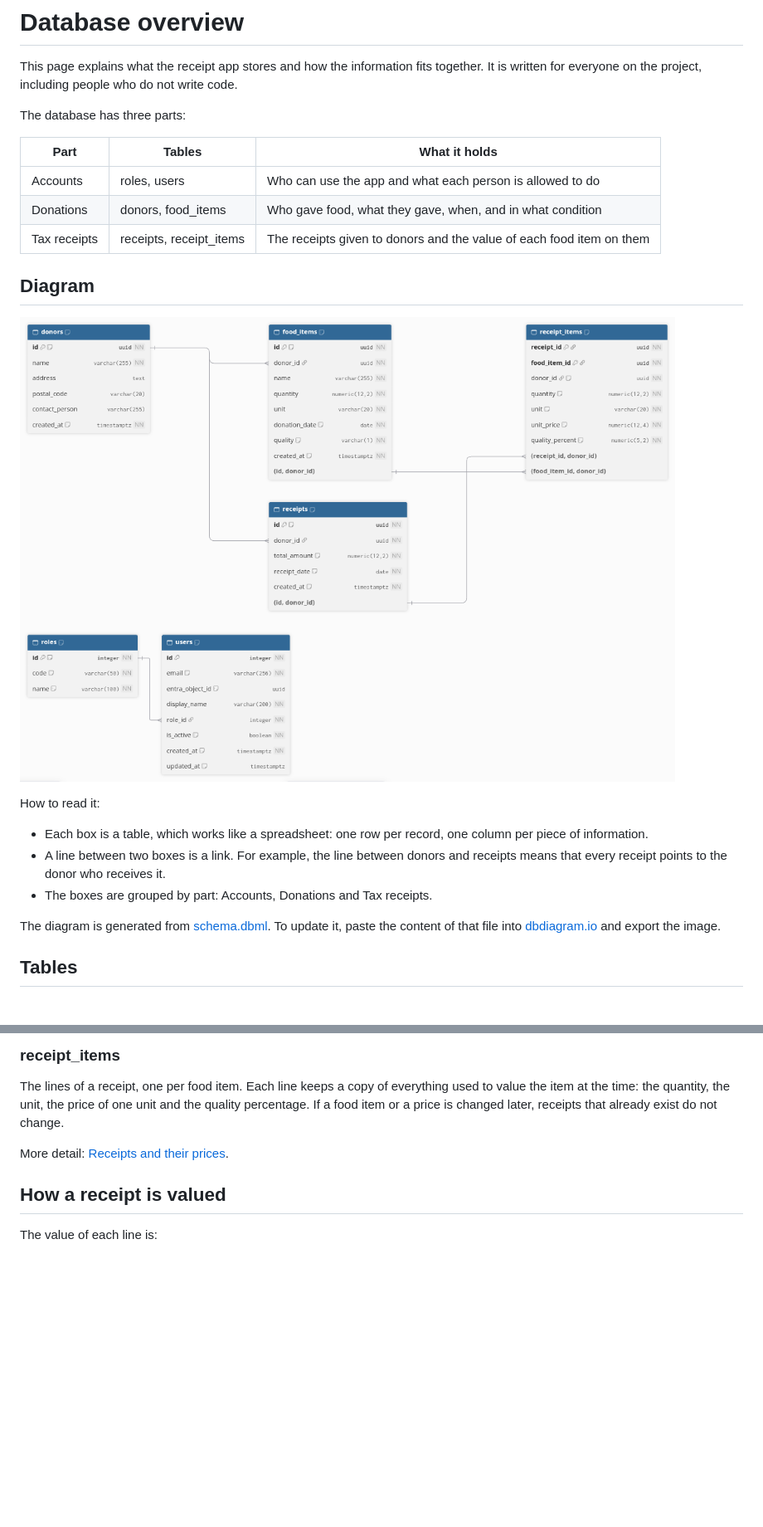
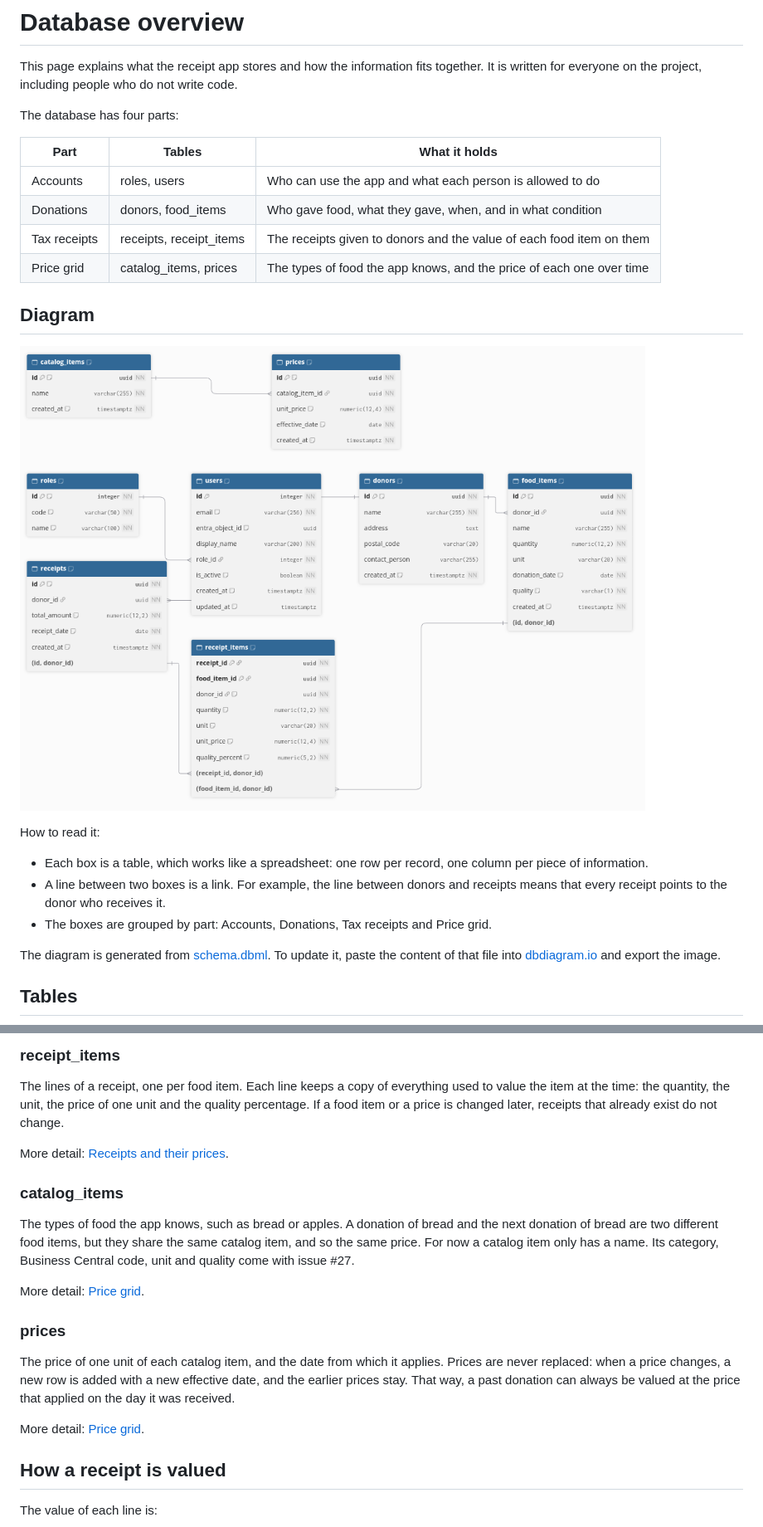
Before and after one commit to hack4impact/moisson-project, a Markdown page: docs/database/schema.md, 2 parts joined by grey strips. Shown at 83% size. Drawn GitHub-style; pictures changed too: docs/database/images/schema.png; blank space fills up the shorter version.

Commit message:
feat(api): add price history table with effective dates

```diff
--- a/docs/database/schema.md
+++ b/docs/database/schema.md
@@ -2,13 +2,14 @@
 
 This page explains what the receipt app stores and how the information fits together. It is written for everyone on the project, including people who do not write code.
 
-The database has three parts:
+The database has four parts:
 
 | Part | Tables | What it holds |
 | --- | --- | --- |
 | Accounts | roles, users | Who can use the app and what each person is allowed to do |
 | Donations | donors, food_items | Who gave food, what they gave, when, and in what condition |
 | Tax receipts | receipts, receipt_items | The receipts given to donors and the value of each food item on them |
+| Price grid | catalog_items, prices | The types of food the app knows, and the price of each one over time |
 
 ## Diagram
 
@@ -18,7 +19,7 @@ How to read it:
 
 - Each box is a table, which works like a spreadsheet: one row per record, one column per piece of information.
 - A line between two boxes is a link. For example, the line between donors and receipts means that every receipt points to the donor who receives it.
-- The boxes are grouped by part: Accounts, Donations and Tax receipts.
+- The boxes are grouped by part: Accounts, Donations, Tax receipts and Price grid.
 
 The diagram is generated from [schema.dbml](schema.dbml). To update it, paste the content of that file into [dbdiagram.io](https://dbdiagram.io) and export the image.
 
@@ -62,6 +63,18 @@ The lines of a receipt, one per food item. Each line keeps a copy of everything
 
 More detail: [Receipts and their prices](receipts.md).
 
+### catalog_items
+
+The types of food the app knows, such as bread or apples. A donation of bread and the next donation of bread are two different food items, but they share the same catalog item, and so the same price. For now a catalog item only has a name. Its category, Business Central code, unit and quality come with issue #27.
+
+More detail: [Price grid](prices.md).
+
+### prices
+
+The price of one unit of each catalog item, and the date from which it applies. Prices are never replaced: when a price changes, a new row is added with a new effective date, and the earlier prices stay. That way, a past donation can always be valued at the price that applied on the day it was received.
+
+More detail: [Price grid](prices.md).
+
 ## How a receipt is valued
 
 The value of each line is:
```
Also changed, not shown: other parts of docs/database/schema.md (+9 -4 lines), docs/database/prices.md (added, +111 -0 lines), docs/database/images/prices.png (added), 12 other files.
